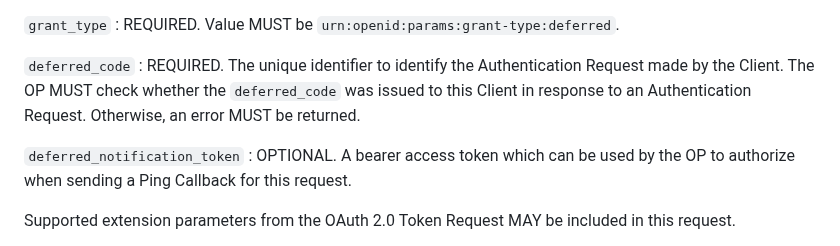
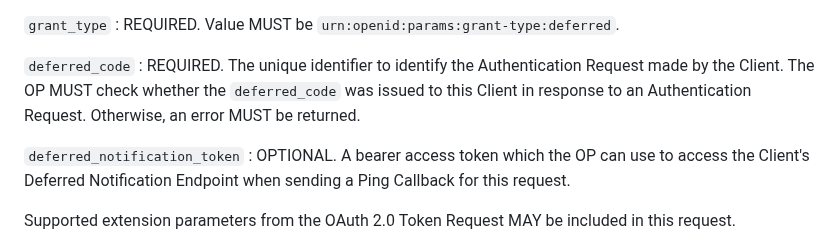
Before and after one commit to gniero/oidc-dtr-resources, a Markdown page: openid-deferred-token-response-1_0.md, the part around the change. GitHub-like rendering.

Commit message:
Clarify parameter description of notification bearer token.

```diff
--- a/openid-deferred-token-response-1_0.md
+++ b/openid-deferred-token-response-1_0.md
@@ -233,7 +233,7 @@ The Client makes an HTTP POST request to the Token Endpoint by sending the follo
 : REQUIRED. The unique identifier to identify the Authentication Request made by the Client. The OP MUST check whether the `deferred_code` was issued to this Client in response to an Authentication Request. Otherwise, an error MUST be returned.
 
 `deferred_notification_token`
-: OPTIONAL. A bearer access token which can be used by the OP to authorize when sending a Ping Callback for this request.
+: OPTIONAL. A bearer access token which the OP can use to access the Client's Deferred Notification Endpoint when sending a Ping Callback for this request.
 
 Supported extension parameters from the OAuth 2.0 Token Request MAY be included in this request.
 
```
